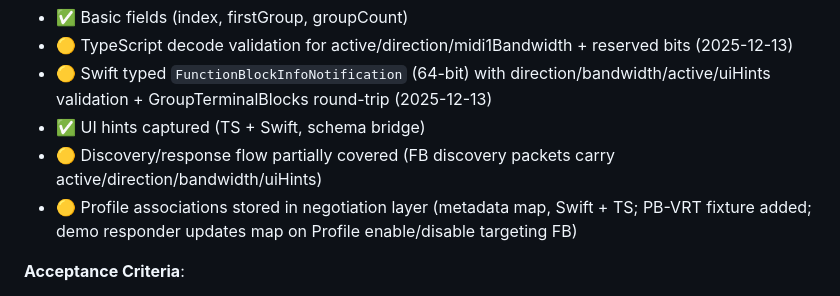
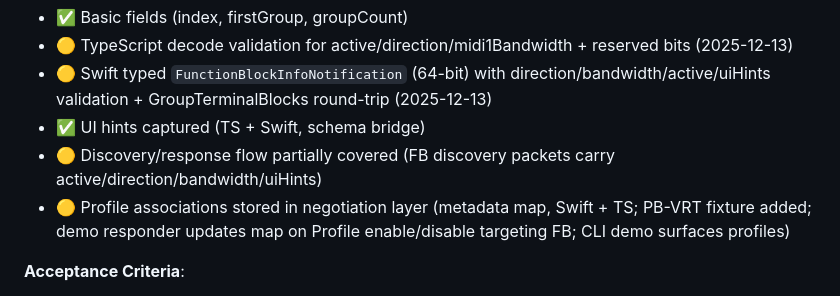
Before and after one commit to Fountain-Coach/midi2, a Markdown page: docs/gap-closure-tracker.md, the part around the change. Drawn GitHub-style.

Commit message:
Note CLI surfacing of FB profile associations in gap tracker

```diff
--- a/docs/gap-closure-tracker.md
+++ b/docs/gap-closure-tracker.md
@@ -76,7 +76,7 @@
 - 🟡 Swift typed `FunctionBlockInfoNotification` (64-bit) with direction/bandwidth/active/uiHints validation + GroupTerminalBlocks round-trip (2025-12-13)
 - ✅ UI hints captured (TS + Swift, schema bridge)
 - 🟡 Discovery/response flow partially covered (FB discovery packets carry active/direction/bandwidth/uiHints)
-- 🟡 Profile associations stored in negotiation layer (metadata map, Swift + TS; PB-VRT fixture added; demo responder updates map on Profile enable/disable targeting FB)
+- 🟡 Profile associations stored in negotiation layer (metadata map, Swift + TS; PB-VRT fixture added; demo responder updates map on Profile enable/disable targeting FB; CLI demo surfaces profiles)
 
 **Acceptance Criteria**:
 - [ ] Extended `FunctionBlockMessage` structure with:
```
